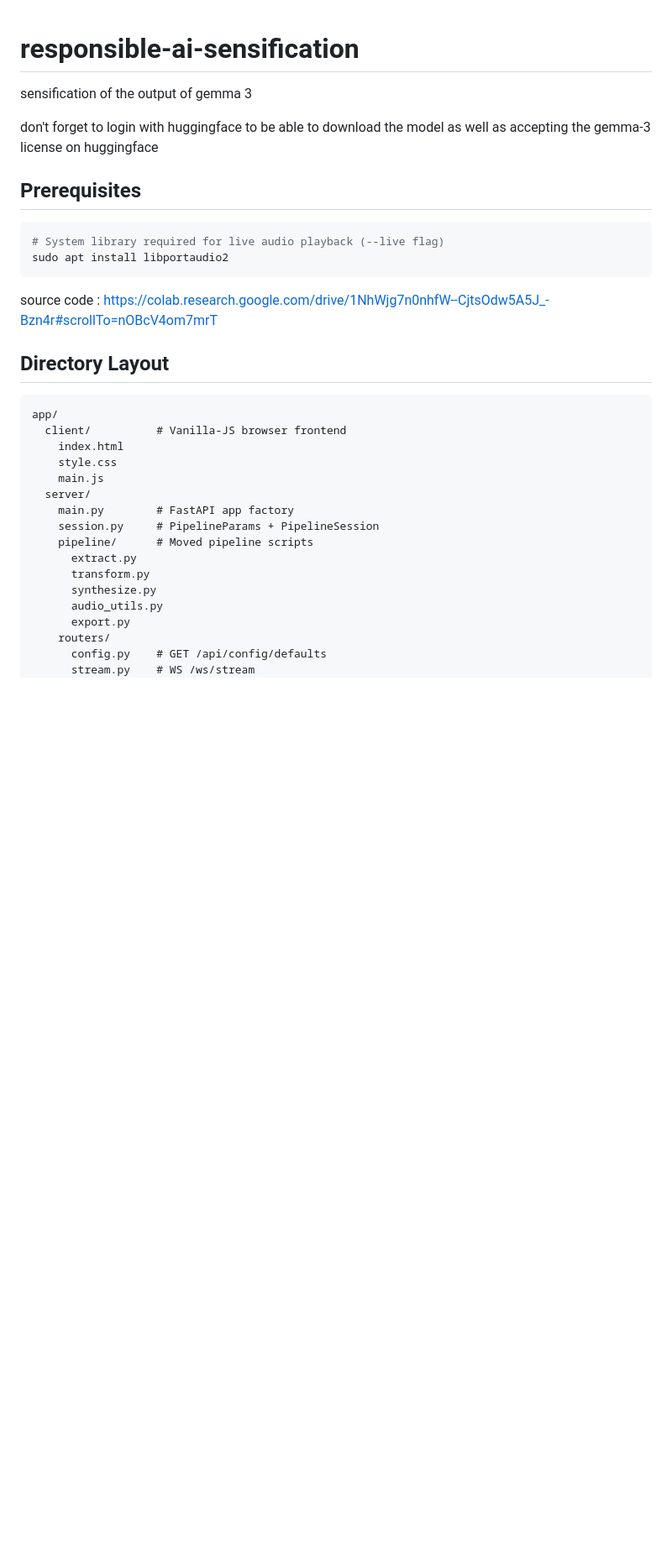
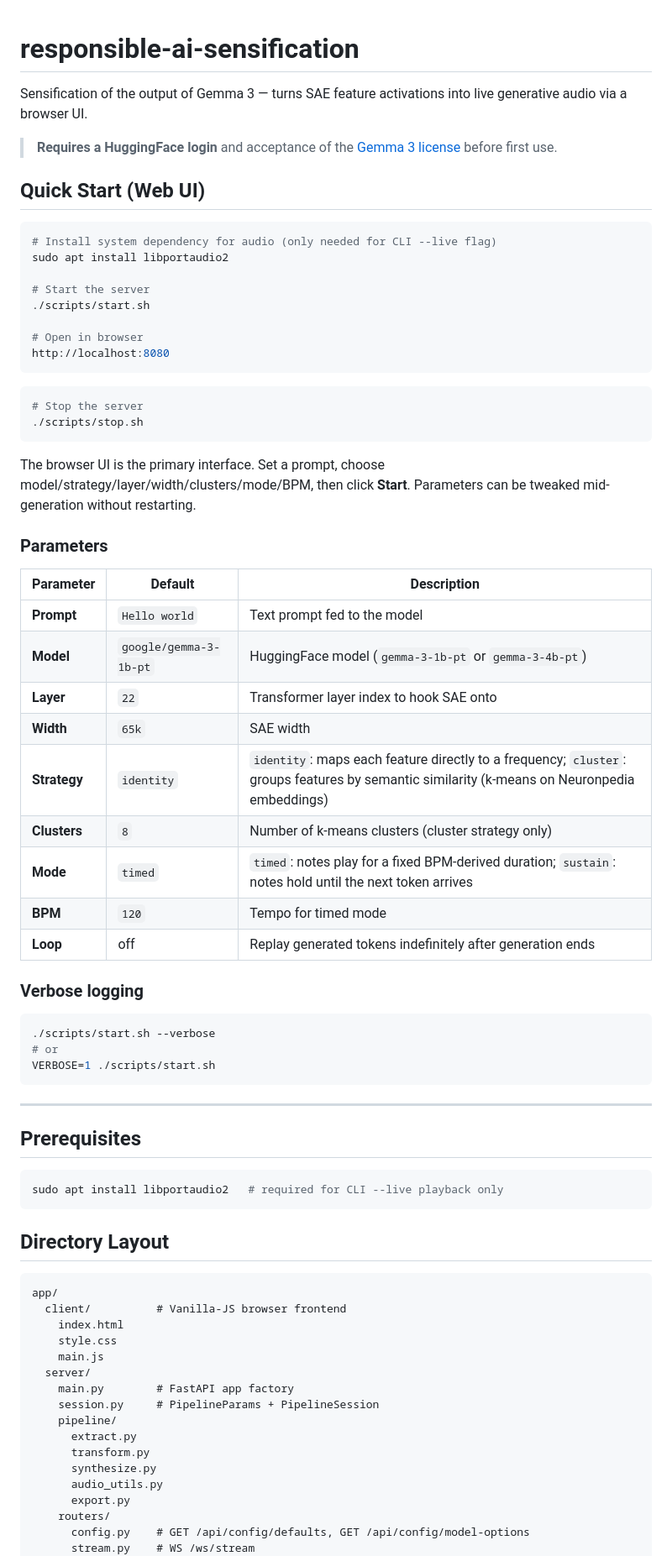
Before and after one commit to NicolasGoulet/responsible-ai-sensification, a Markdown page: README.md, the part around one of its changes. Shown at 84% size. Rendered like a GitHub page; blank space fills up the shorter version.

Commit message:
docs: restructure README to lead with web UI quickstart
Promotes the server as the primary interface, fixes the port (8000→8080),
adds a full parameters table, and moves CLI tools to the end.

Co-Authored-By: Claude Sonnet 4.6 <noreply@anthropic.com>

````diff
--- a/README.md
+++ b/README.md
@@ -1,16 +1,58 @@
 # responsible-ai-sensification
-sensification of the output of gemma 3
 
-don't forget to login with huggingface to be able to download the model as well as accepting the gemma-3 license on huggingface
+Sensification of the output of Gemma 3 — turns SAE feature activations into live generative audio via a browser UI.
+
+> **Requires a HuggingFace login** and acceptance of the [Gemma 3 license](https://huggingface.co/google/gemma-3-1b-pt) before first use.
+
+## Quick Start (Web UI)
+
+```bash
+# Install system dependency for audio (only needed for CLI --live flag)
+sudo apt install libportaudio2
+
+# Start the server
+./scripts/start.sh
+
+# Open in browser
+http://localhost:8080
+```
+
+```bash
+# Stop the server
+./scripts/stop.sh
+```
+
+The browser UI is the primary interface. Set a prompt, choose model/strategy/layer/width/clusters/mode/BPM, then click **Start**. Parameters can be tweaked mid-generation without restarting.
+
+### Parameters
+
+| Parameter | Default | Description |
+|---|---|---|
+| **Prompt** | `Hello world` | Text prompt fed to the model |
+| **Model** | `google/gemma-3-1b-pt` | HuggingFace model (`gemma-3-1b-pt` or `gemma-3-4b-pt`) |
+| **Layer** | `22` | Transformer layer index to hook SAE onto |
+| **Width** | `65k` | SAE width |
+| **Strategy** | `identity` | `identity`: maps each feature directly to a frequency; `cluster`: groups features by semantic similarity (k-means on Neuronpedia embeddings) |
+| **Clusters** | `8` | Number of k-means clusters (cluster strategy only) |
+| **Mode** | `timed` | `timed`: notes play for a fixed BPM-derived duration; `sustain`: notes hold until the next token arrives |
+| **BPM** | `120` | Tempo for timed mode |
+| **Loop** | off | Replay generated tokens indefinitely after generation ends |
+
+### Verbose logging
+
+```bash
+./scripts/start.sh --verbose
+# or
+VERBOSE=1 ./scripts/start.sh
+```
+
+---
 
 ## Prerequisites
 
 ```bash
-# System library required for live audio playback (--live flag)
-sudo apt install libportaudio2
+sudo apt install libportaudio2   # required for CLI --live playback only
 ```
-
-source code : https://colab.research.google.com/drive/1NhWjg7n0nhfW--CjtsOdw5A5J_-Bzn4r#scrollTo=nOBcV4om7mrT
 
 ## Directory Layout
 
@@ -23,13 +65,13 @@ app/
   server/
     main.py        # FastAPI app factory
     session.py     # PipelineParams + PipelineSession
-    pipeline/      # Moved pipeline scripts
+    pipeline/
       extract.py
       transform.py
       synthesize.py
       audio_utils.py
       export.py
     routers/
-      config.py    # GET /api/config/defaults
+      config.py    # GET /api/config/defaults, GET /api/config/model-options
       stream.py    # WS /ws/stream
 scripts/
````
Also changed, not shown: other parts of README.md (+9 -13 lines).
